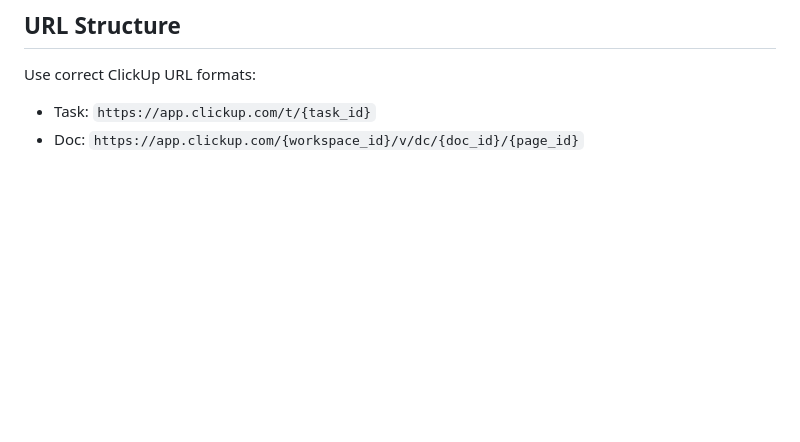
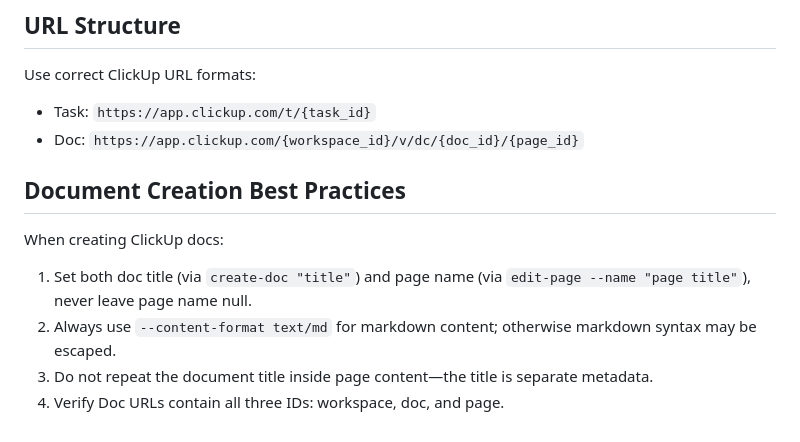
Before and after one commit to discountry/ritmex-skills, a Markdown page: skills/clickup/SKILL.md, the part around the change. Rendered like a GitHub page; blank space fills up the shorter version.

Commit message:
docs(clickup): add best practices for document creation in SKILL.md, outlining title, content format, and URL verification guidelines.

```diff
--- a/skills/clickup/SKILL.md
+++ b/skills/clickup/SKILL.md
@@ -74,3 +74,11 @@ Use the global `clickup` CLI. See `README.md` for installation, configuration, a
 Use correct ClickUp URL formats:
 - Task: `https://app.clickup.com/t/{task_id}`
 - Doc: `https://app.clickup.com/{workspace_id}/v/dc/{doc_id}/{page_id}`
+
+## Document Creation Best Practices
+
+When creating ClickUp docs:
+1. Set both doc title (via `create-doc "title"`) and page name (via `edit-page --name "page title"`), never leave page name null.
+2. Always use `--content-format text/md` for markdown content; otherwise markdown syntax may be escaped.
+3. Do not repeat the document title inside page content—the title is separate metadata.
+4. Verify Doc URLs contain all three IDs: workspace, doc, and page.
```
